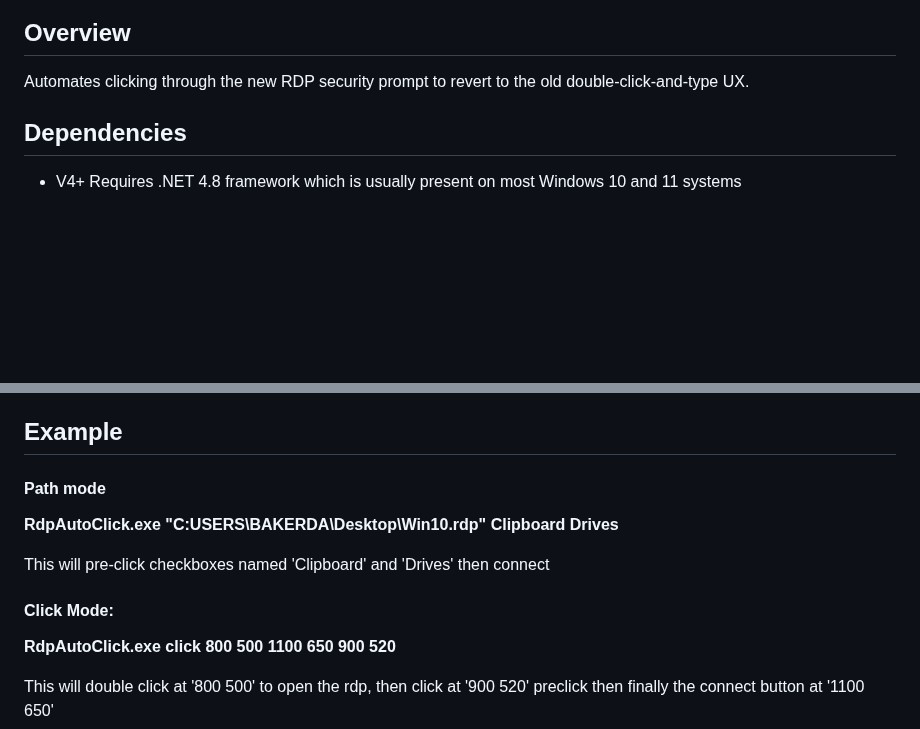
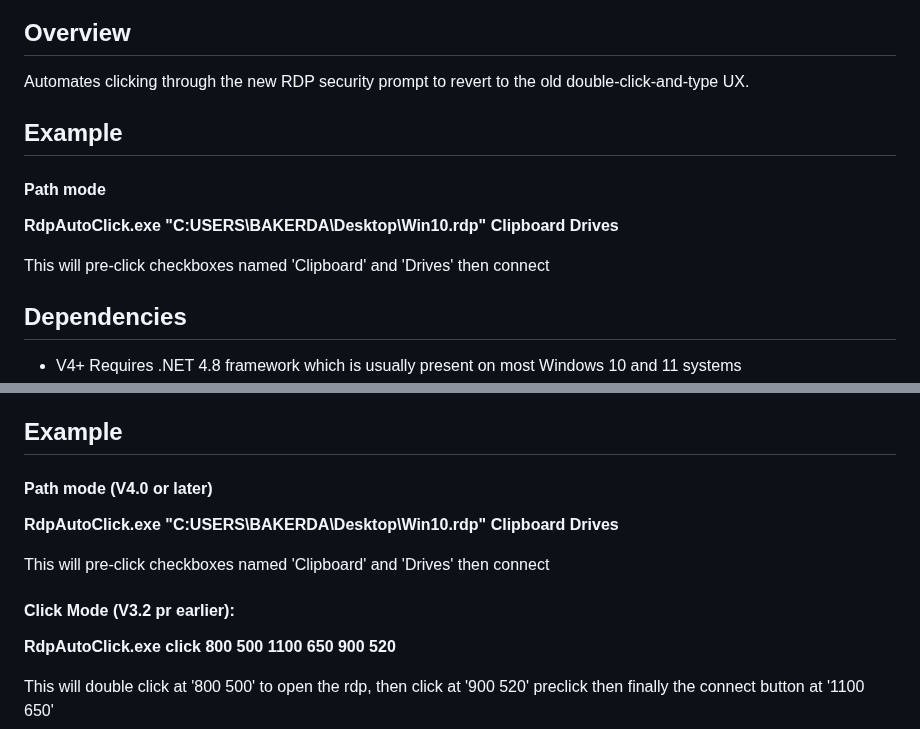
Before and after one commit to dbak91/RdpOneClick, a Markdown page: README.md, 2 parts joined by grey strips. Drawn GitHub-style; blank space fills up the shorter version.

```diff
--- a/README.md
+++ b/README.md
@@ -4,6 +4,16 @@
 
 Automates clicking through the new RDP security prompt to revert to the old
 double-click-and-type UX.
+
+## **Example**
+
+
+#### Path mode
+
+**RdpAutoClick.exe "C:USERS\\BAKERDA\\Desktop\\Win10.rdp" Clipboard Drives**
+
+
+This will pre-click checkboxes named 'Clipboard' and 'Drives' then connect
 
 ## **Dependencies**
 
@@ -66,7 +76,7 @@ RdpAutoClick.exe click \[rdpX] \[rdpY] \[connectX] \[connectY] \[optional pre cl
 ## **Example**
 
 
-#### Path mode
+#### Path mode (V4.0 or later)
 
 **RdpAutoClick.exe "C:USERS\\BAKERDA\\Desktop\\Win10.rdp" Clipboard Drives**
 
@@ -74,7 +84,7 @@ RdpAutoClick.exe click \[rdpX] \[rdpY] \[connectX] \[connectY] \[optional pre cl
 This will pre-click checkboxes named 'Clipboard' and 'Drives' then connect
 
 
-#### Click Mode:
+#### Click Mode (V3.2 pr earlier):
 
 **RdpAutoClick.exe click 800 500 1100 650 900 520**
 
```
